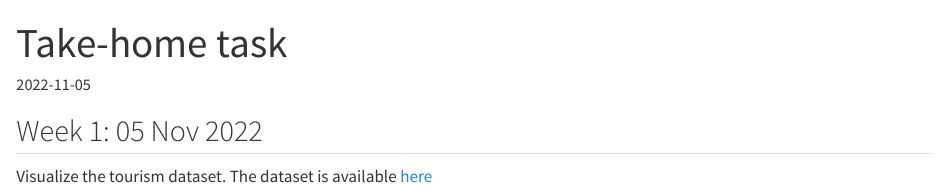
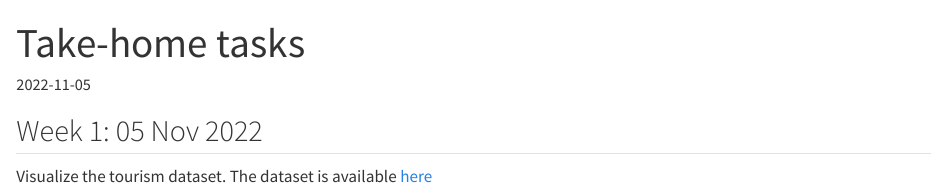
Before and after one commit to thiyangt/spatiotemporal, a Quarto document (posts/homework/index.qmd): the page in a window 1100 px wide, from its top. Rendered offline with R 4.5, knitr and Pandoc in place of Quarto, with nearby package versions.

Commit message:
added takehome tasks

```diff
--- a/posts/homework/index.qmd
+++ b/posts/homework/index.qmd
@@ -1,5 +1,5 @@
 ---
-title: "Take-home task"
+title: "Take-home tasks"
 author: ""
 date: "2022-11-05"
 categories: [news]
```
Also changed, not shown: 2 other files.
